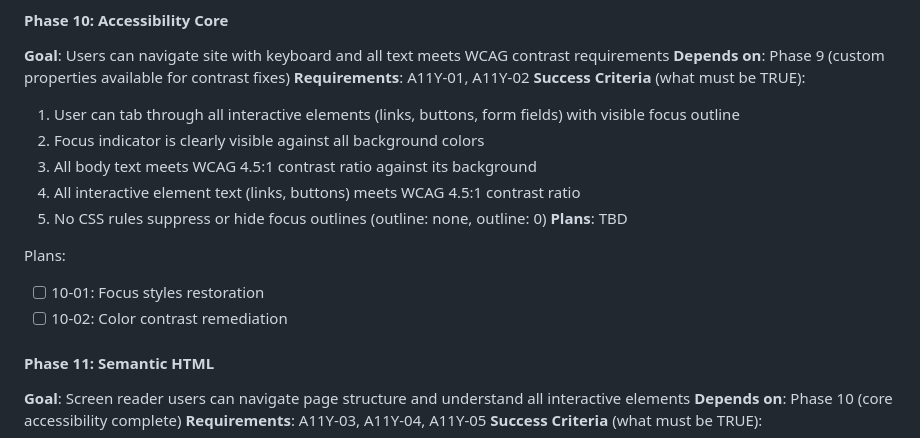
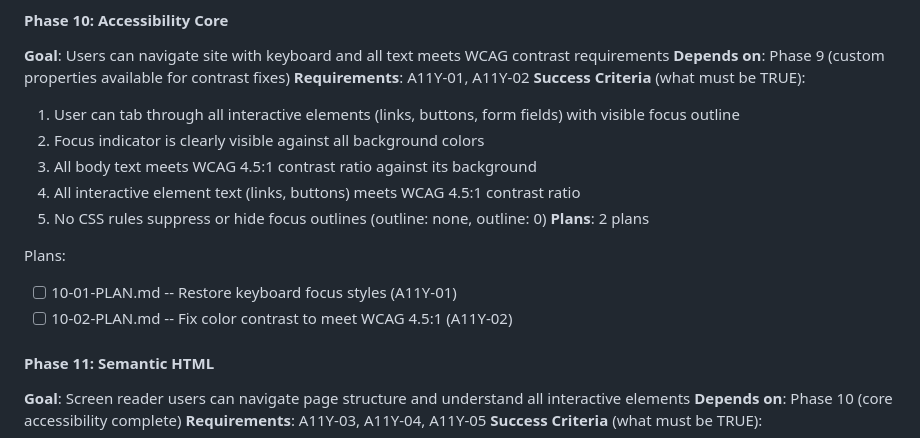
Before and after one commit to MMeffert/mitchellmeffert.com, a Markdown page: .planning/ROADMAP.md, the part around the change. GitHub-like rendering.

Commit message:
docs(10): create phase plan
Phase 10: Accessibility Core
- 2 plan(s) in 1 wave(s)
- 2 parallel, 0 sequential
- Ready for execution

```diff
--- a/.planning/ROADMAP.md
+++ b/.planning/ROADMAP.md
@@ -59,11 +59,11 @@ Plans:
   3. All body text meets WCAG 4.5:1 contrast ratio against its background
   4. All interactive element text (links, buttons) meets WCAG 4.5:1 contrast ratio
   5. No CSS rules suppress or hide focus outlines (outline: none, outline: 0)
-**Plans**: TBD
+**Plans**: 2 plans
 
 Plans:
-- [ ] 10-01: Focus styles restoration
-- [ ] 10-02: Color contrast remediation
+- [ ] 10-01-PLAN.md -- Restore keyboard focus styles (A11Y-01)
+- [ ] 10-02-PLAN.md -- Fix color contrast to meet WCAG 4.5:1 (A11Y-02)
 
 #### Phase 11: Semantic HTML
 
```
Also changed, not shown: 2 other files.
